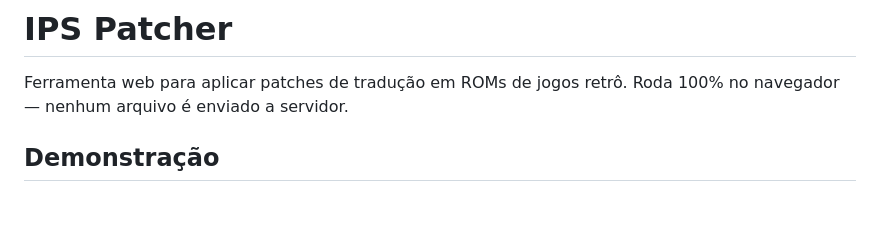
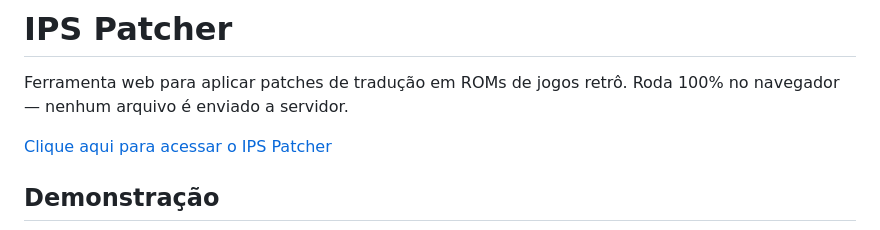
Before and after one commit to israelsanttana/IPS-Patcher, a Markdown page: README.md, the part around the change. Rendered like a GitHub page; blank space fills up the shorter version.

Commit message:
feat: adiciona link direto no readme

```diff
--- a/README.md
+++ b/README.md
@@ -2,6 +2,7 @@
 
 Ferramenta web para aplicar patches de tradução em ROMs de jogos retrô. Roda 100% no navegador — nenhum arquivo é enviado a servidor.
 
+[Clique aqui para acessar o IPS Patcher](https://israelsanttana.github.io/IPS-Patcher/)
 
 ## Demonstração
 
```
